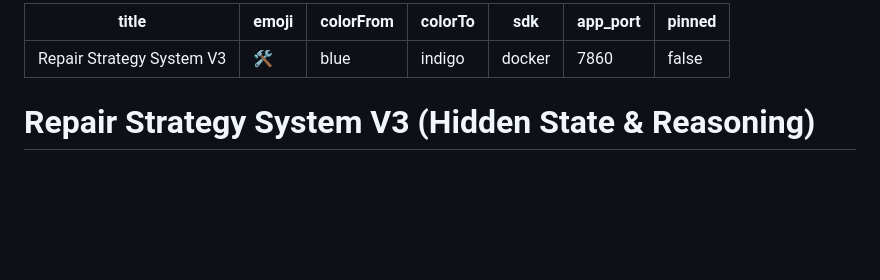
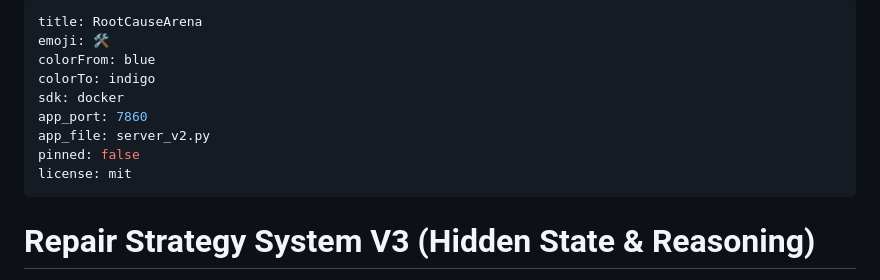
Before and after one commit to uhfuvyh/RootCauseArena, a Markdown page: README.md, the part around the change. Rendered like a GitHub page; blank space fills up the shorter version.

Commit message:
Fix: HF Space metadata - add app_file and license

```diff
--- a/README.md
+++ b/README.md
@@ -1,11 +1,13 @@
 ---
-title: Repair Strategy System V3
+title: RootCauseArena
 emoji: 🛠️
 colorFrom: blue
 colorTo: indigo
 sdk: docker
 app_port: 7860
+app_file: server_v2.py
 pinned: false
+license: mit
 ---
 
 # Repair Strategy System V3 (Hidden State & Reasoning)
```
